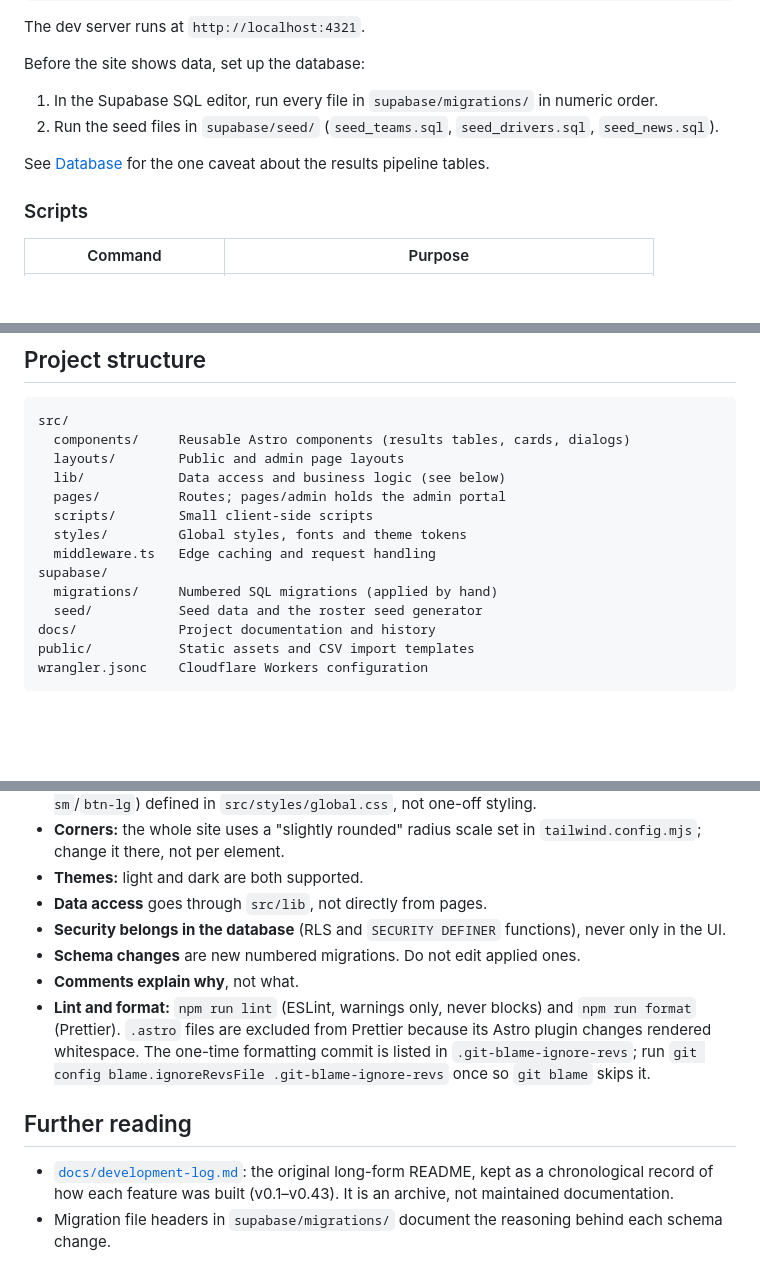
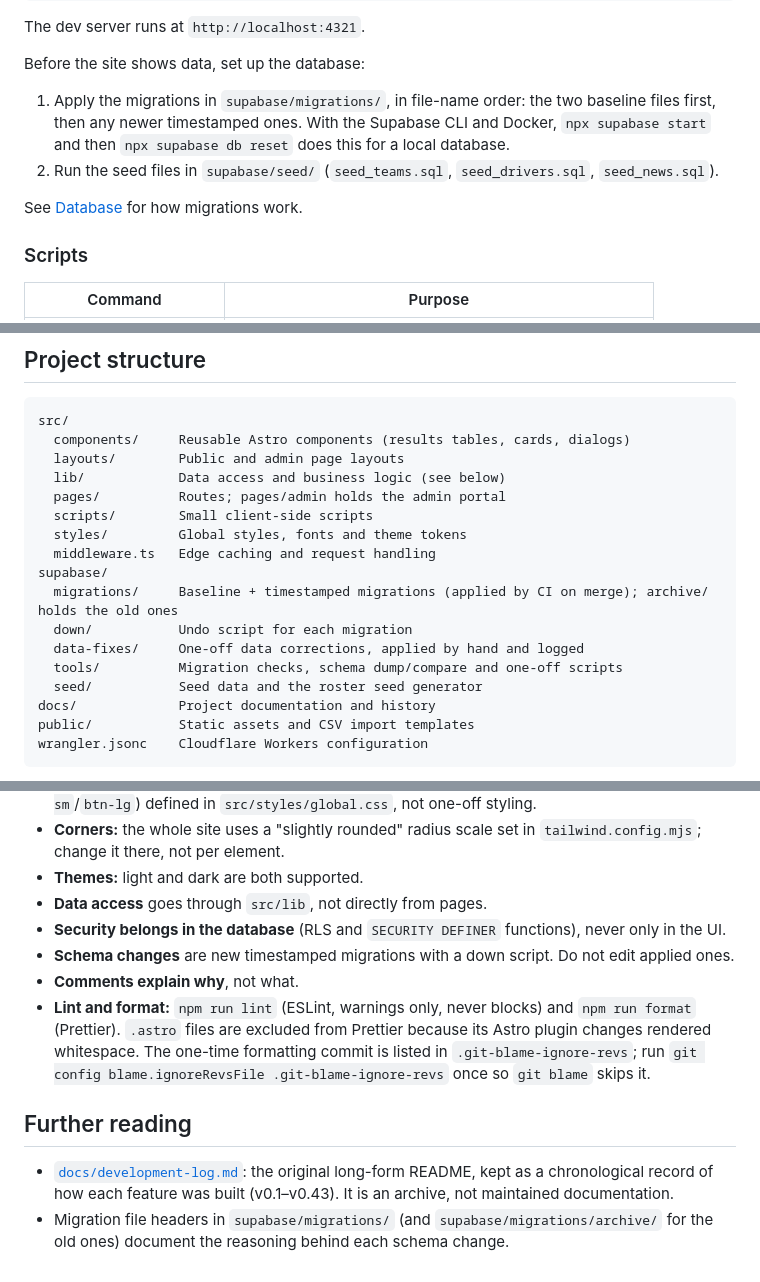
Before and after one commit to LoganMack/ATCWeb, a Markdown page: README.md, 3 parts joined by grey strips. Rendered like a GitHub page; blank space fills up the shorter version.

```diff
--- a/README.md
+++ b/README.md
@@ -72,10 +72,10 @@ The dev server runs at `http://localhost:4321`.
 
 Before the site shows data, set up the database:
 
-1. In the Supabase SQL editor, run every file in `supabase/migrations/` in numeric order.
+1. Apply the migrations in `supabase/migrations/`, in file-name order: the two baseline files first, then any newer timestamped ones. With the Supabase CLI and Docker, `npx supabase start` and then `npx supabase db reset` does this for a local database.
 2. Run the seed files in `supabase/seed/` (`seed_teams.sql`, `seed_drivers.sql`, `seed_news.sql`).
 
-See [Database](#database) for the one caveat about the results pipeline tables.
+See [Database](#database) for how migrations work.
 
 ### Scripts
 
@@ -117,7 +117,10 @@ src/
   styles/         Global styles, fonts and theme tokens
   middleware.ts   Edge caching and request handling
 supabase/
-  migrations/     Numbered SQL migrations (applied by hand)
+  migrations/     Baseline + timestamped migrations (applied by CI on merge); archive/ holds the old ones
+  down/           Undo script for each migration
+  data-fixes/     One-off data corrections, applied by hand and logged
+  tools/          Migration checks, schema dump/compare and one-off scripts
   seed/           Seed data and the roster seed generator
 docs/             Project documentation and history
 public/           Static assets and CSV import templates
@@ -204,11 +237,11 @@ A GitHub Actions workflow (`.github/workflows/ci.yml`) runs on pushes to `main`
 - **Themes:** light and dark are both supported.
 - **Data access** goes through `src/lib`, not directly from pages.
 - **Security belongs in the database** (RLS and `SECURITY DEFINER` functions), never only in the UI.
-- **Schema changes** are new numbered migrations. Do not edit applied ones.
+- **Schema changes** are new timestamped migrations with a down script. Do not edit applied ones.
 - **Comments explain why**, not what.
 - **Lint and format:** `npm run lint` (ESLint, warnings only, never blocks) and `npm run format` (Prettier). `.astro` files are excluded from Prettier because its Astro plugin changes rendered whitespace. The one-time formatting commit is listed in `.git-blame-ignore-revs`; run `git config blame.ignoreRevsFile .git-blame-ignore-revs` once so `git blame` skips it.
 
 ## Further reading
 
 - [`docs/development-log.md`](docs/development-log.md): the original long-form README, kept as a chronological record of how each feature was built (v0.1–v0.43). It is an archive, not maintained documentation.
-- Migration file headers in `supabase/migrations/` document the reasoning behind each schema change.
+- Migration file headers in `supabase/migrations/` (and `supabase/migrations/archive/` for the old ones) document the reasoning behind each schema change.
```
Also changed, not shown: other parts of README.md (+38 -8 lines).
